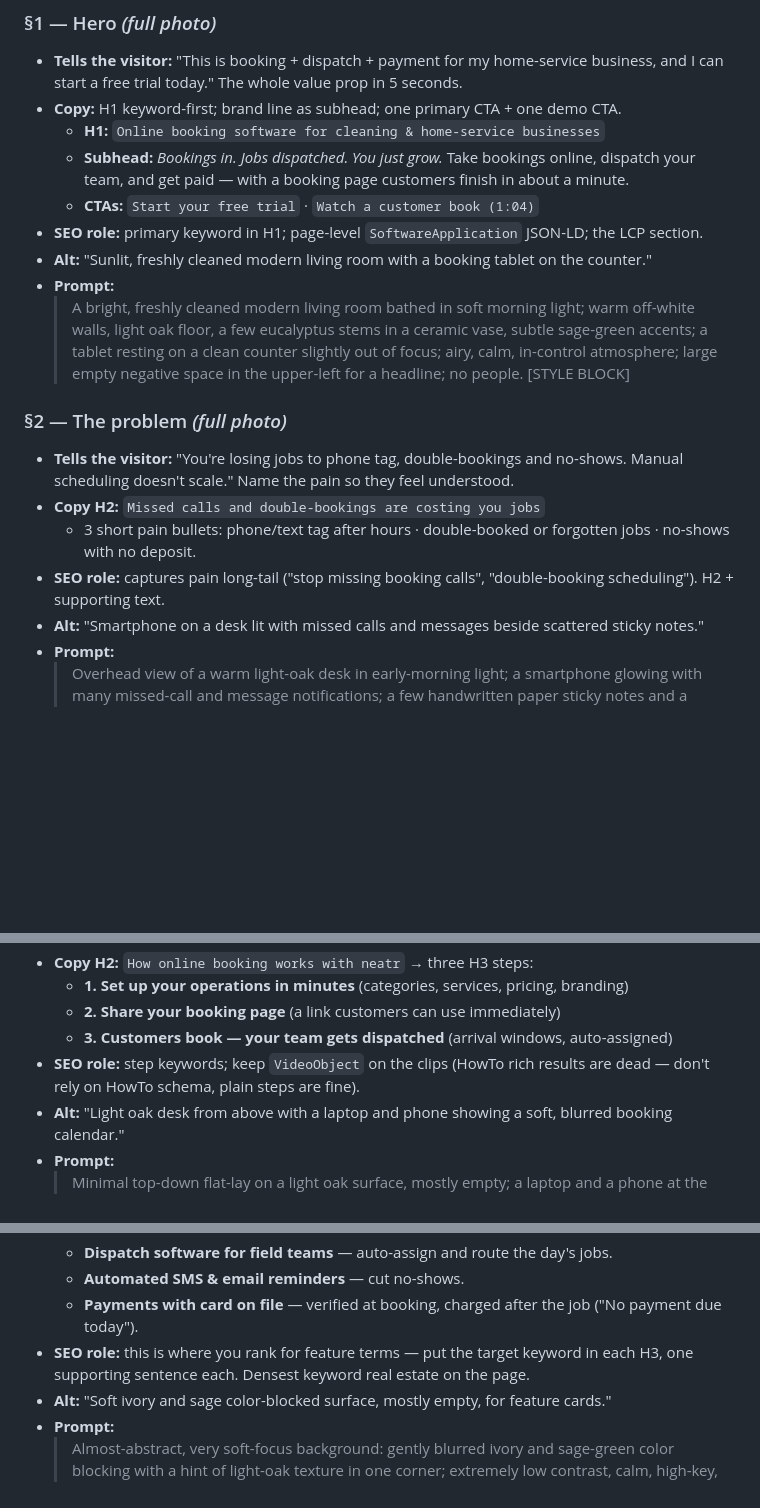
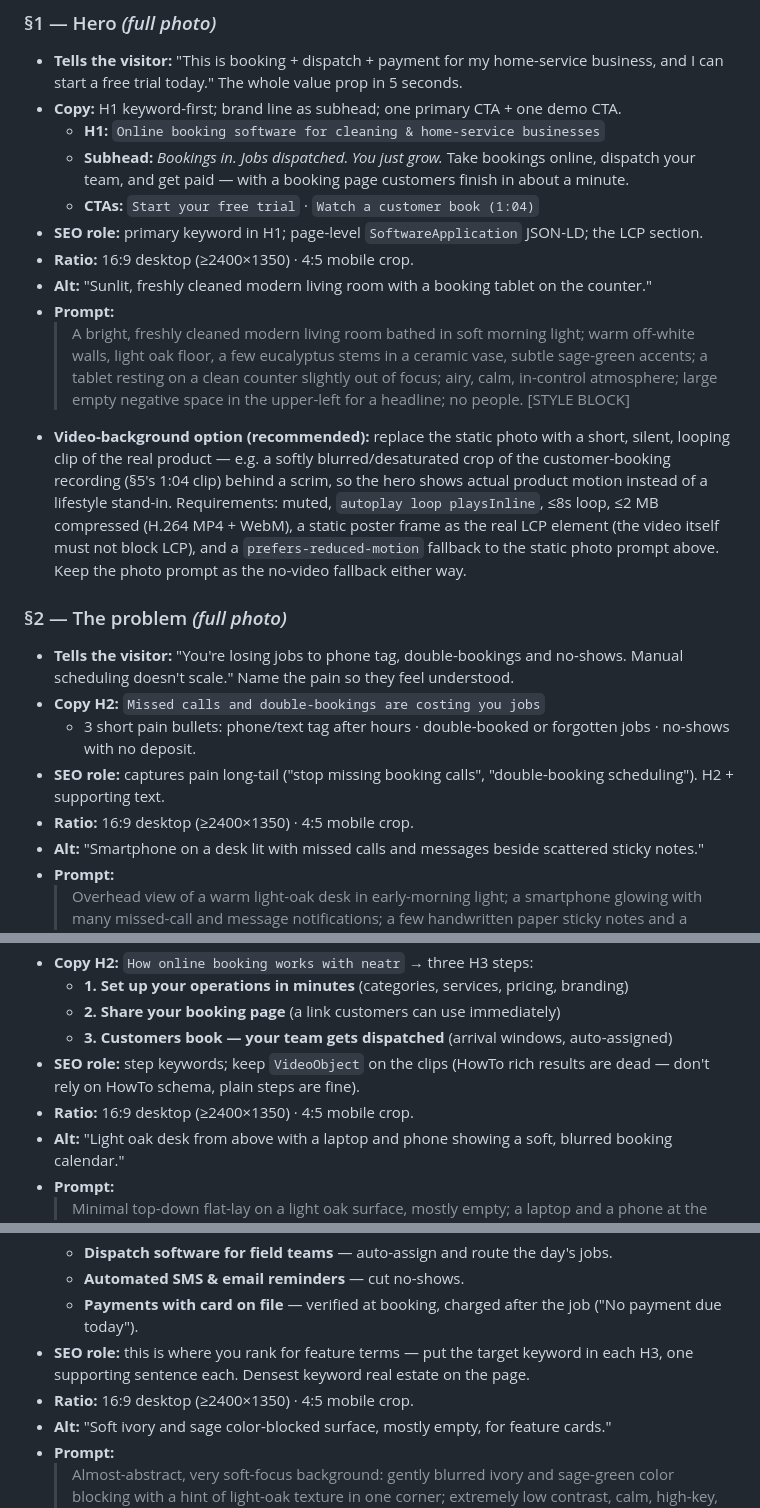
Before and after one commit to gerzon-everneat/serviceos-landing, a Markdown page: LANDING-STORYLINE.md, 3 parts joined by grey strips. Rendered like a GitHub page; blank space fills up the shorter version.

```diff
--- a/LANDING-STORYLINE.md
+++ b/LANDING-STORYLINE.md
@@ -50,15 +50,18 @@ No text, no logos, no watermarks, no clutter. Photorealistic. 16:9.
   - **Subhead:** *Bookings in. Jobs dispatched. You just grow.* Take bookings online, dispatch your team, and get paid — with a booking page customers finish in about a minute.
   - **CTAs:** `Start your free trial` · `Watch a customer book (1:04)`
 - **SEO role:** primary keyword in H1; page-level `SoftwareApplication` JSON-LD; the LCP section.
+- **Ratio:** 16:9 desktop (≥2400×1350) · 4:5 mobile crop.
 - **Alt:** "Sunlit, freshly cleaned modern living room with a booking tablet on the counter."
 - **Prompt:**
   > A bright, freshly cleaned modern living room bathed in soft morning light; warm off-white walls, light oak floor, a few eucalyptus stems in a ceramic vase, subtle sage-green accents; a tablet resting on a clean counter slightly out of focus; airy, calm, in-control atmosphere; large empty negative space in the upper-left for a headline; no people. [STYLE BLOCK]
+- **Video-background option (recommended):** replace the static photo with a short, silent, looping clip of the real product — e.g. a softly blurred/desaturated crop of the customer-booking recording (§5's 1:04 clip) behind a scrim, so the hero shows actual product motion instead of a lifestyle stand-in. Requirements: muted, `autoplay loop playsInline`, ≤8s loop, ≤2 MB compressed (H.264 MP4 + WebM), a static poster frame as the real LCP element (the video itself must not block LCP), and a `prefers-reduced-motion` fallback to the static photo prompt above. Keep the photo prompt as the no-video fallback either way.
 
 ### §2 — The problem *(full photo)*
 - **Tells the visitor:** "You're losing jobs to phone tag, double-bookings and no-shows. Manual scheduling doesn't scale." Name the pain so they feel understood.
 - **Copy H2:** `Missed calls and double-bookings are costing you jobs`
   - 3 short pain bullets: phone/text tag after hours · double-booked or forgotten jobs · no-shows with no deposit.
 - **SEO role:** captures pain long-tail ("stop missing booking calls", "double-booking scheduling"). H2 + supporting text.
+- **Ratio:** 16:9 desktop (≥2400×1350) · 4:5 mobile crop.
 - **Alt:** "Smartphone on a desk lit with missed calls and messages beside scattered sticky notes."
 - **Prompt:**
   > Overhead view of a warm light-oak desk in early-morning light; a smartphone glowing with many missed-call and message notifications; a few handwritten paper sticky notes and a coffee cup scattered nearby; a quietly tense, overwhelmed morning mood, still tasteful and muted; clean negative space on the right; no people. [STYLE BLOCK]
@@ -70,6 +73,7 @@ No text, no logos, no watermarks, no clutter. Photorealistic. 16:9.
   - **2. Share your booking page** (a link customers can use immediately)
   - **3. Customers book — your team gets dispatched** (arrival windows, auto-assigned)
 - **SEO role:** step keywords; keep `VideoObject` on the clips (HowTo rich results are dead — don't rely on HowTo schema, plain steps are fine).
+- **Ratio:** 16:9 desktop (≥2400×1350) · 4:5 mobile crop.
 - **Alt:** "Light oak desk from above with a laptop and phone showing a soft, blurred booking calendar."
 - **Prompt:**
   > Minimal top-down flat-lay on a light oak surface, mostly empty; a laptop and a phone at the edges showing soft, heavily out-of-focus booking-calendar UI (unreadable, just color and shape); a single eucalyptus sprig; very low contrast, high-key, lots of clean empty space across the center for three text columns; no people. [STYLE BLOCK]
@@ -84,6 +88,7 @@ No text, no logos, no watermarks, no clutter. Photorealistic. 16:9.
   - **Automated SMS & email reminders** — cut no-shows.
   - **Payments with card on file** — verified at booking, charged after the job ("No payment due today").
 - **SEO role:** this is where you rank for feature terms — put the target keyword in each H3, one supporting sentence each. Densest keyword real estate on the page.
+- **Ratio:** 16:9 desktop (≥2400×1350) · 4:5 mobile crop.
 - **Alt:** "Soft ivory and sage color-blocked surface, mostly empty, for feature cards."
 - **Prompt:**
   > Almost-abstract, very soft-focus background: gently blurred ivory and sage-green color blocking with a hint of light-oak texture in one corner; extremely low contrast, calm, high-key, mostly empty; no discernible objects; designed to sit behind white feature cards; no people. [STYLE BLOCK]
```
Also changed, not shown: other parts of LANDING-STORYLINE.md (+5 -0 lines).
